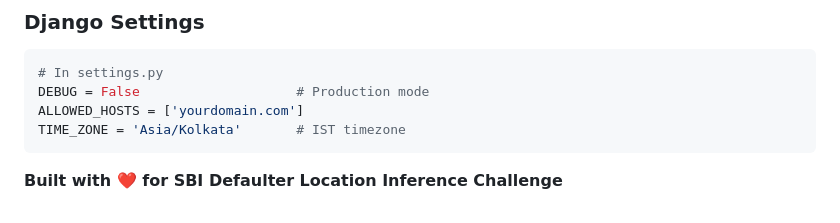
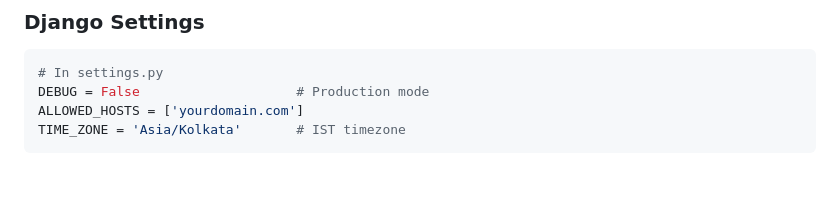
Before and after one commit to ayush-kl/Kmeans_Hackathon, a Markdown page: README.md, the part around the change. Rendered like a GitHub page; blank space fills up the shorter version.

````diff
--- a/README.md
+++ b/README.md
@@ -433,5 +433,3 @@ DEBUG = False                    # Production mode
 ALLOWED_HOSTS = ['yourdomain.com']
 TIME_ZONE = 'Asia/Kolkata'       # IST timezone
 ```
-
-**Built with ❤️ for SBI Defaulter Location Inference Challenge**
````
